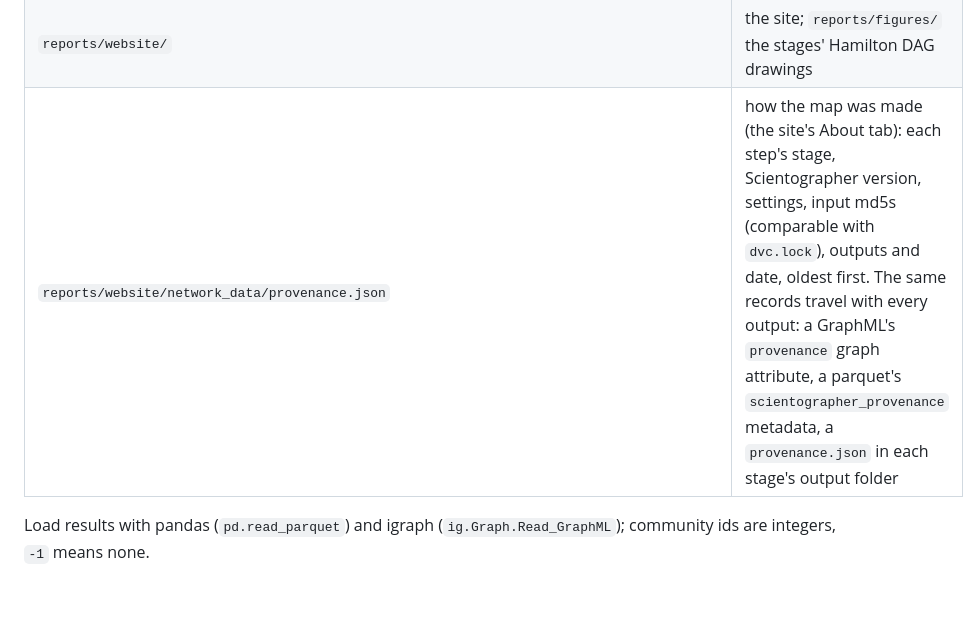
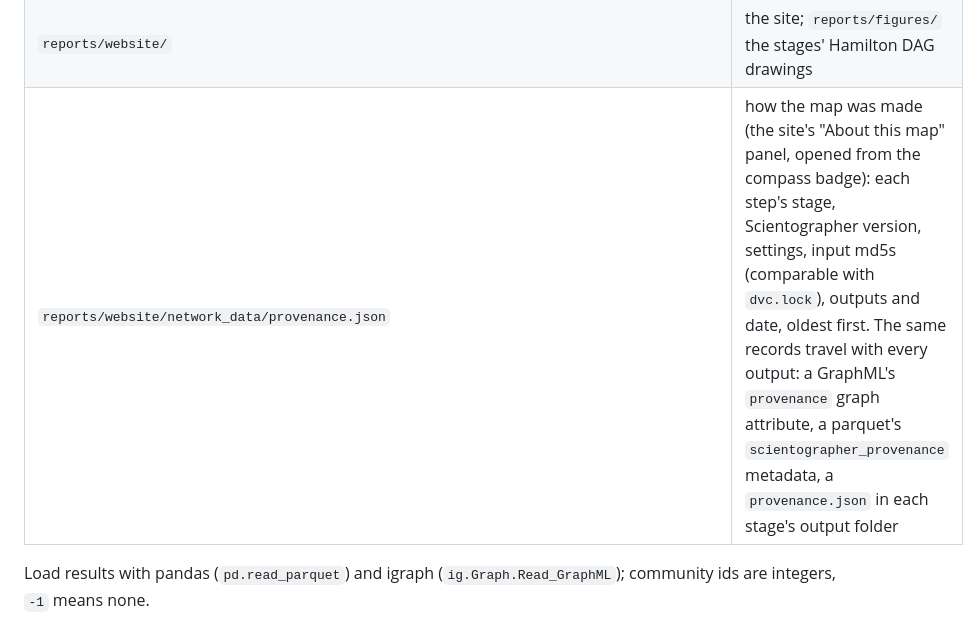
Before and after one commit to alfredohernandezinostroza/scientographer, a Markdown page: skills/scientographer/SKILL.md, the part around the change. Rendered like a GitHub page; blank space fills up the shorter version.

```diff
--- a/skills/scientographer/SKILL.md
+++ b/skills/scientographer/SKILL.md
@@ -190,7 +190,7 @@ the Gephi graphml (or a CSV with `name`/`id`, `x`, `y`), and add the file to the
 | `data/citation_layouts/<key>.csv`, `citation_layouts.json` | extra layouts of the citation graph (`doi`, `x`, `y`, `z` in 3D) and what was run |
 | `data/wordclouds/` | word clouds and TF-IDF histograms |
 | `reports/website/` | the site; `reports/figures/` the stages' Hamilton DAG drawings |
-| `reports/website/network_data/provenance.json` | how the map was made (the site's About tab): each step's stage, Scientographer version, settings, input md5s (comparable with `dvc.lock`), outputs and date, oldest first. The same records travel with every output: a GraphML's `provenance` graph attribute, a parquet's `scientographer_provenance` metadata, a `provenance.json` in each stage's output folder |
+| `reports/website/network_data/provenance.json` | how the map was made (the site's "About this map" panel, opened from the compass badge): each step's stage, Scientographer version, settings, input md5s (comparable with `dvc.lock`), outputs and date, oldest first. The same records travel with every output: a GraphML's `provenance` graph attribute, a parquet's `scientographer_provenance` metadata, a `provenance.json` in each stage's output folder |
 
 Load results with pandas (`pd.read_parquet`) and igraph (`ig.Graph.Read_GraphML`);
 community ids are integers, `-1` means none.
```
Also changed, not shown: CHANGELOG.md (+2 -1 lines), README.md (+1 -1 lines).
